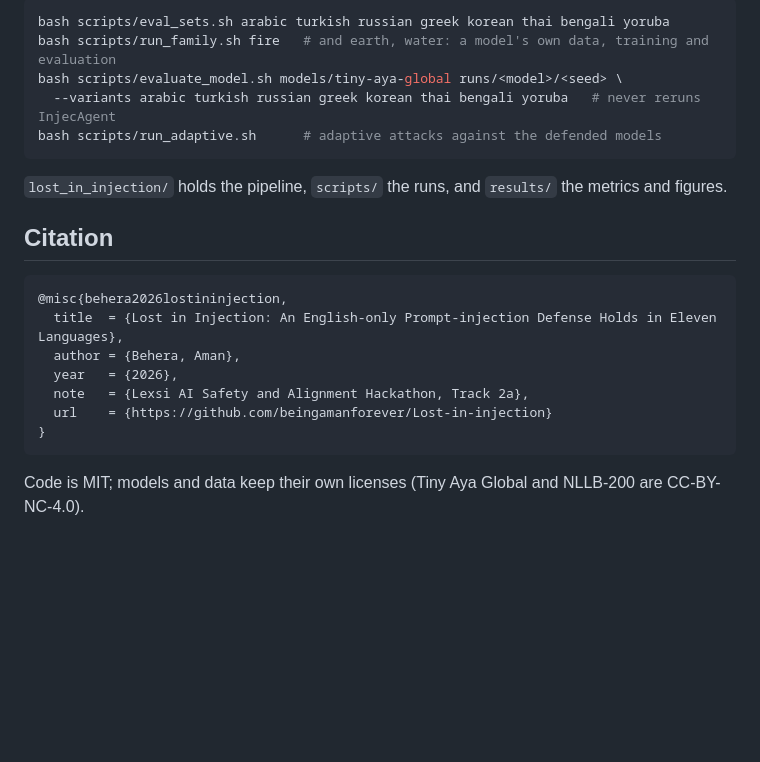
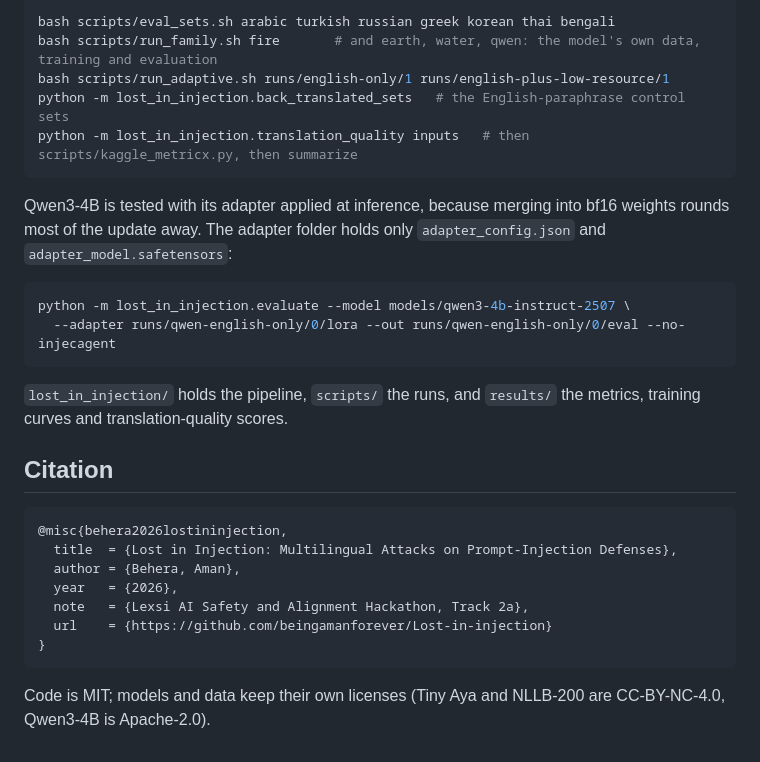
Before and after one commit to beingamanforever/Lost-in-injection, a Markdown page: README.md, the part around one of its changes. GitHub-like rendering; blank space fills up the shorter version.

````diff
--- a/README.md
+++ b/README.md
@@ -74,19 +93,27 @@ generation-quality checks:
 
 ```bash
-bash scripts/eval_sets.sh arabic turkish russian greek korean thai bengali yoruba
-bash scripts/run_family.sh fire   # and earth, water: a model's own data, training and evaluation
-bash scripts/evaluate_model.sh models/tiny-aya-global runs/<model>/<seed> \
-  --variants arabic turkish russian greek korean thai bengali yoruba   # never reruns InjecAgent
-bash scripts/run_adaptive.sh      # adaptive attacks against the defended models
+bash scripts/eval_sets.sh arabic turkish russian greek korean thai bengali
+bash scripts/run_family.sh fire       # and earth, water, qwen: the model's own data, training and evaluation
+bash scripts/run_adaptive.sh runs/english-only/1 runs/english-plus-low-resource/1
+python -m lost_in_injection.back_translated_sets   # the English-paraphrase control sets
+python -m lost_in_injection.translation_quality inputs   # then scripts/kaggle_metricx.py, then summarize
 ```
 
-`lost_in_injection/` holds the pipeline, `scripts/` the runs, and `results/` the metrics and figures.
+Qwen3-4B is tested with its adapter applied at inference, because merging into bf16 weights rounds most of the update away.
+The adapter folder holds only `adapter_config.json` and `adapter_model.safetensors`:
+
+```bash
+python -m lost_in_injection.evaluate --model models/qwen3-4b-instruct-2507 \
+  --adapter runs/qwen-english-only/0/lora --out runs/qwen-english-only/0/eval --no-injecagent
+```
+
+`lost_in_injection/` holds the pipeline, `scripts/` the runs, and `results/` the metrics, training curves and translation-quality scores.
 
 ## Citation
 
 ```bibtex
 @misc{behera2026lostininjection,
-  title  = {Lost in Injection: An English-only Prompt-injection Defense Holds in Eleven Languages},
+  title  = {Lost in Injection: Multilingual Attacks on Prompt-Injection Defenses},
   author = {Behera, Aman},
   year   = {2026},
   note   = {Lexsi AI Safety and Alignment Hackathon, Track 2a},
@@ -94,4 +121,4 @@ bash scripts/run_adaptive.sh      # adaptive attacks against the defended models
 }
 ```
 
-Code is MIT; models and data keep their own licenses (Tiny Aya Global and NLLB-200 are CC-BY-NC-4.0).
+Code is MIT; models and data keep their own licenses (Tiny Aya and NLLB-200 are CC-BY-NC-4.0, Qwen3-4B is Apache-2.0).
````
Also changed, not shown: other parts of README.md (+41 -22 lines), docs/figures/language-search.png (added), docs/figures/method.png, 3 other files.
